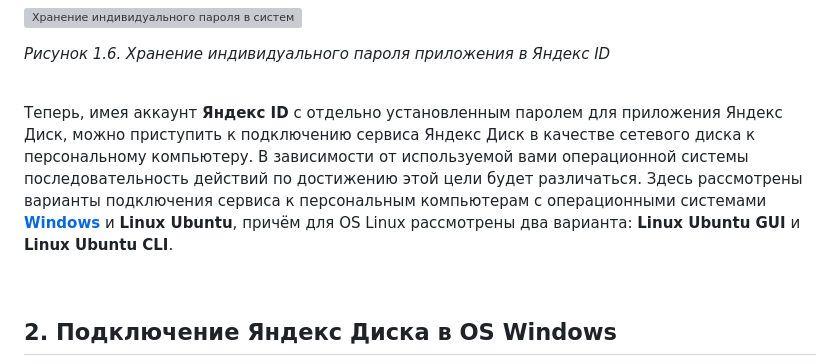
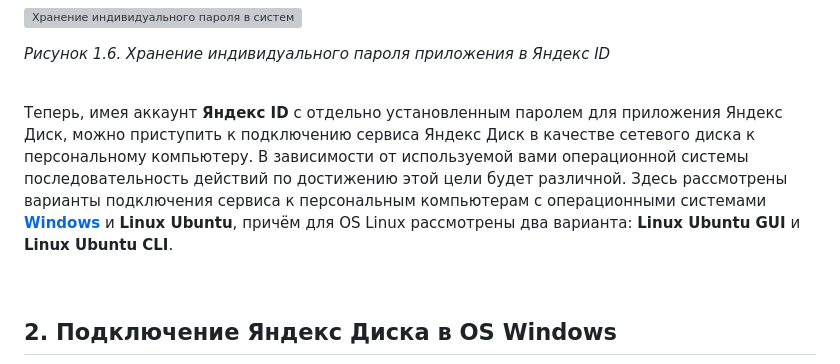
Before and after one commit to tsf-soft/django-test-1, a Markdown page: README.md, the part around the change. Drawn GitHub-style; grey boxes are pictures that could not be loaded.

```diff
--- a/README.md
+++ b/README.md
@@ -76,7 +76,7 @@ _<p>Рисунок 1.6. Хранение индивидуального паро
 
 <br/>
 
-Теперь, имея аккаунт **Яндекс ID** с отдельно установленным паролем для приложения Яндекс Диск, можно приступить к подключению сервиса Яндекс Диск в качестве сетевого диска к персональному компьютеру. В зависимости от используемой вами операционной системы последовательность действий по достижению этой цели будет различаться. Здесь рассмотрены варианты подключения сервиса к персональным компьютерам с операционными системами <a href="#fig16">**Windows**</a> и **Linux Ubuntu**, причём для OS Linux рассмотрены два варианта: **Linux Ubuntu GUI** и **Linux Ubuntu CLI**.
+Теперь, имея аккаунт **Яндекс ID** с отдельно установленным паролем для приложения Яндекс Диск, можно приступить к подключению сервиса Яндекс Диск в качестве сетевого диска к персональному компьютеру. В зависимости от используемой вами операционной системы последовательность действий по достижению этой цели будет различной. Здесь рассмотрены варианты подключения сервиса к персональным компьютерам с операционными системами <a href="#fig16">**Windows**</a> и **Linux Ubuntu**, причём для OS Linux рассмотрены два варианта: **Linux Ubuntu GUI** и **Linux Ubuntu CLI**.
 
 <br/>
 
```
